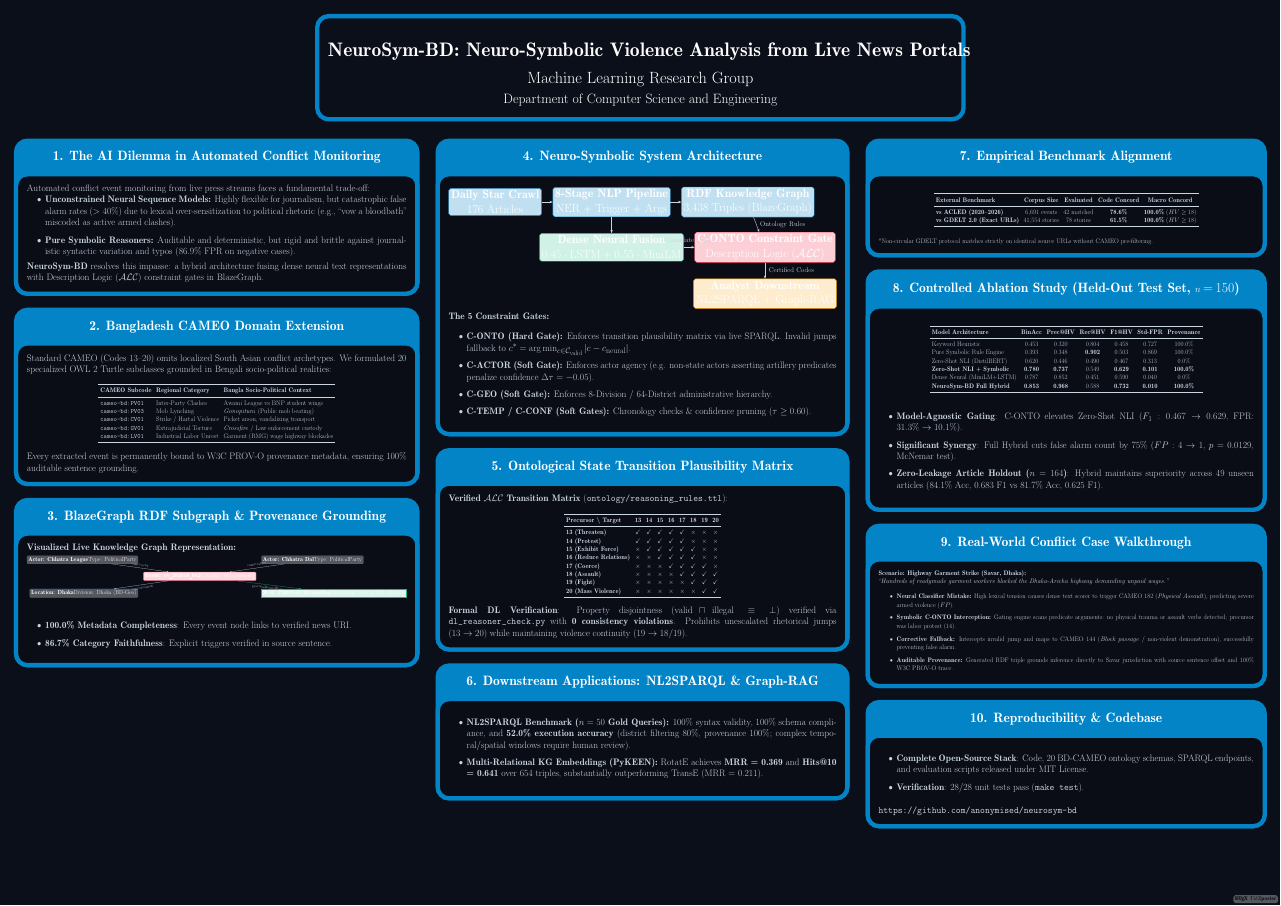
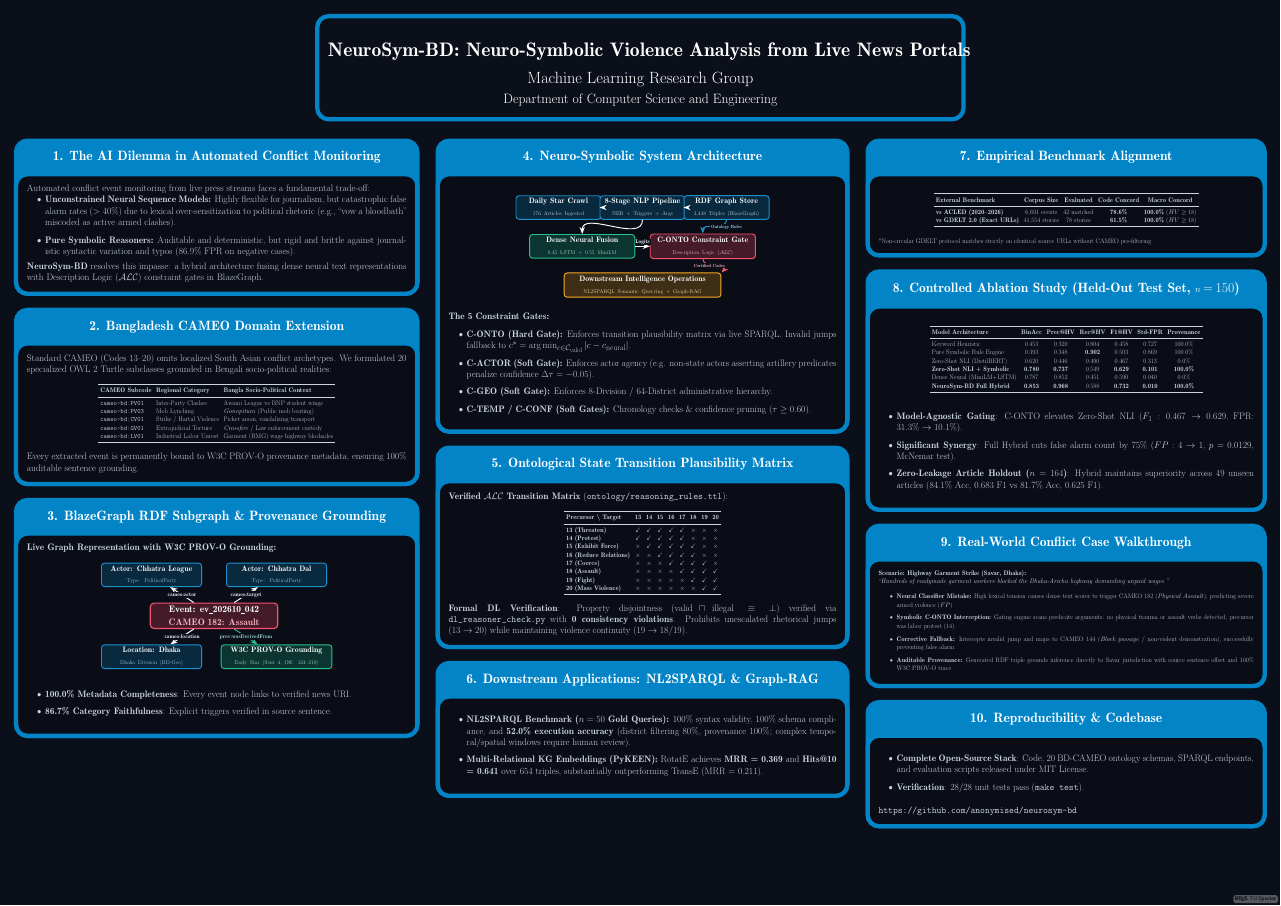
Before and after one commit to ShMazumder/neuro-symbolic-ai-workspace, a LaTeX poster (paper/poster.tex): the whole page. Compiled offline with pdfLaTeX; a LaTeX package or settings file that is missing is left out.

Commit message:
fix(poster): fix diagram visibility with natural A0 coordinate scaling, high-contrast borders, and non-overlapping labels

```diff
--- a/paper/poster.tex
+++ b/paper/poster.tex
@@ -71,29 +71,34 @@ Every extracted event is permanently bound to W3C PROV-O provenance metadata, en
 }
 
 \block{3. BlazeGraph RDF Subgraph \& Provenance Grounding}{
-\textbf{Visualized Live Knowledge Graph Representation:}
-\vspace{0.3em}
+\textbf{Live Graph Representation with W3C PROV-O Grounding:}
+\vspace{0.4em}
+\begin{center}
+\begin{tikzpicture}[
+    x=1cm, y=1cm,
+    entity/.style={rectangle, rounded corners=8pt, draw=NavyBlue!90!white, fill=NavyBlue!22!NavyDark, line width=2.5pt, text=white, align=center, inner sep=7pt, text width=8.8cm},
+    eventnode/.style={rectangle, rounded corners=10pt, draw=RoseRed!90!white, fill=RoseRed!25!NavyDark, line width=3pt, text=white, align=center, inner sep=9pt, text width=11.2cm},
+    provenance/.style={rectangle, rounded corners=8pt, draw=EmeraldGreen!90!white, fill=EmeraldGreen!22!NavyDark, line width=2.5pt, text=white, align=center, inner sep=7pt, text width=9.8cm},
+    edge/.style={->, >={Stealth[scale=1.3]}, line width=2.5pt, draw=white, font=\footnotesize\bfseries}
+]
+    % Central Event Node
+    \node[eventnode] (ev) at (0, 0) {\textbf{\large Event: ev\_202610\_042} \\ \vspace{2pt} \textcolor{RoseRed!40!white}{\textbf{CAMEO 182: Assault}}};
 
-\noindent\resizebox{\linewidth}{!}{%
-\begin{tikzpicture}[
-    node distance=1.8cm,
-    entity/.style={rectangle, rounded corners, draw=NavyBlue, fill=NavyDark!70, thick, text=white, minimum height=1cm, inner sep=6pt},
-    eventnode/.style={rectangle, rounded corners, draw=RoseRed, fill=RoseRed!20, thick, text=white, minimum height=1.1cm, inner sep=6pt},
-    provenance/.style={rectangle, draw=EmeraldGreen, fill=EmeraldGreen!15, thick, text=white, minimum height=1cm, inner sep=6pt},
-    edge/.style={->, >=Stealth, thick, SlateText, font=\footnotesize}
-]
-    \node[eventnode] (ev) {\textbf{Event: ev\_202610\_042} \\ CAMEO 182 (Assault)};
-    \node[entity, above left=1.2cm and 0.8cm of ev] (act1) {\textbf{Actor: Chhatra League} \\ Type: PoliticalParty};
-    \node[entity, above right=1.2cm and 0.8cm of ev] (act2) {\textbf{Actor: Chhatra Dal} \\ Type: PoliticalParty};
-    \node[entity, below left=1.2cm and 0.8cm of ev] (loc) {\textbf{Location: Dhaka} \\ Division: Dhaka (BD-Geo)};
-    \node[provenance, below right=1.2cm and 0.8cm of ev] (prov) {\textbf{W3C PROV-O Grounding} \\ Daily Star, Sent 4, Off: 124-210};
+    % Top Entities
+    \node[entity] (act1) at (-5.8, 3.8) {\textbf{\normalsize Actor: Chhatra League} \\ \vspace{1pt} \textcolor{NavyBlue!40!white}{\footnotesize Type: PoliticalParty}};
+    \node[entity] (act2) at (5.8, 3.8) {\textbf{\normalsize Actor: Chhatra Dal} \\ \vspace{1pt} \textcolor{NavyBlue!40!white}{\footnotesize Type: PoliticalParty}};
 
-    \draw[edge] (act1) -- node[above, sloped] {cameo:actor} (ev);
-    \draw[edge] (act2) -- node[above, sloped] {cameo:target} (ev);
-    \draw[edge] (ev) -- node[below, sloped] {cameo:location} (loc);
-    \draw[edge, draw=EmeraldGreen] (ev) -- node[below, sloped] {prov:wasDerivedFrom} (prov);
-\end{tikzpicture}%
-}
+    % Bottom Entities
+    \node[entity] (loc) at (-5.8, -3.8) {\textbf{\normalsize Location: Dhaka} \\ \vspace{1pt} \textcolor{NavyBlue!40!white}{\footnotesize Dhaka Division (BD-Geo)}};
+    \node[provenance] (prov) at (5.8, -3.8) {\textbf{\normalsize W3C PROV-O Grounding} \\ \vspace{1pt} \textcolor{EmeraldGreen!40!white}{\footnotesize Daily Star (Sent 4, Off: 124--210)}};
+
+    % Edges with clear background labels
+    \draw[edge] (ev) -- node[midway, fill=NavyDark, inner sep=3pt, text=white] {cameo:actor} (act1);
+    \draw[edge] (ev) -- node[midway, fill=NavyDark, inner sep=3pt, text=white] {cameo:target} (act2);
+    \draw[edge] (ev) -- node[midway, fill=NavyDark, inner sep=3pt, text=white] {cameo:location} (loc);
+    \draw[edge, draw=EmeraldGreen!90!white] (ev) -- node[midway, fill=NavyDark, inner sep=3pt, text=EmeraldGreen!40!white] {prov:wasDerivedFrom} (prov);
+\end{tikzpicture}
+\end{center}
 \vspace{0.3em}
 \begin{itemize}
     \item \textbf{100.0\% Metadata Completeness}: Every event node links to verified news URI.
@@ -108,27 +113,40 @@ Every extracted event is permanently bound to W3C PROV-O provenance metadata, en
 
 \block{4. Neuro-Symbolic System Architecture}{
 \vspace{0.2em}
-\noindent\resizebox{\linewidth}{!}{%
+\begin{center}
 \begin{tikzpicture}[
-    box/.style={rectangle, rounded corners, draw=NavyBlue, fill=NavyBlue!25, thick, text=white, align=center, inner sep=5pt},
-    arrow/.style={->, >=Stealth, thick, text=SlateText}
+    x=1cm, y=1cm,
+    pipebox/.style={rectangle, rounded corners=8pt, draw=NavyBlue!90!white, fill=NavyBlue!22!NavyDark, line width=2.5pt, text=white, align=center, inner sep=7pt, text width=7.4cm},
+    neuralbox/.style={rectangle, rounded corners=8pt, draw=EmeraldGreen!90!white, fill=EmeraldGreen!22!NavyDark, line width=2.5pt, text=white, align=center, inner sep=8pt, text width=9.2cm},
+    symbox/.style={rectangle, rounded corners=8pt, draw=RoseRed!90!white, fill=RoseRed!25!NavyDark, line width=2.5pt, text=white, align=center, inner sep=8pt, text width=9.2cm},
+    downbox/.style={rectangle, rounded corners=8pt, draw=AmberYellow!90!white, fill=AmberYellow!22!NavyDark, line width=2.5pt, text=white, align=center, inner sep=8pt, text width=14cm},
+    arrow/.style={->, >={Stealth[scale=1.3]}, line width=2.5pt, draw=white, font=\footnotesize\bfseries}
 ]
-    \node[box] (raw) {\textbf{Daily Star Crawl} \\ 176 Articles};
-    \node[box, right=0.8cm of raw] (nlp) {\textbf{8-Stage NLP Pipeline} \\ NER + Trigger + Args};
-    \node[box, right=0.8cm of nlp] (rdf) {\textbf{RDF Knowledge Graph} \\ 3,438 Triples (BlazeGraph)};
+    % Row 1: Pipeline Ingestion & KG
+    \node[pipebox] (raw) at (-7.8, 3.6) {\textbf{\normalsize Daily Star Crawl} \\ \vspace{1pt} \textcolor{SlateText}{\footnotesize 176 Articles Ingested}};
+    \node[pipebox] (nlp) at (0, 3.6) {\textbf{\normalsize 8-Stage NLP Pipeline} \\ \vspace{1pt} \textcolor{SlateText}{\footnotesize NER + Triggers + Args}};
+    \node[pipebox] (rdf) at (7.8, 3.6) {\textbf{\normalsize RDF Graph Store} \\ \vspace{1pt} \textcolor{SlateText}{\footnotesize 3,438 Triples (BlazeGraph)}};
 
-    \node[box, below=1.2cm of nlp, fill=EmeraldGreen!20, draw=EmeraldGreen] (dense) {\textbf{Dense Neural Fusion} \\ $0.45 \cdot \text{LSTM} + 0.55 \cdot \text{MiniLM}$};
-    \node[box, right=0.8cm of dense, fill=RoseRed!25, draw=RoseRed] (gate) {\textbf{C-ONTO Constraint Gate} \\ Description Logic ($\mathcal{ALC}$)};
-    \node[box, below=1.2cm of gate, fill=AmberYellow!20, draw=AmberYellow] (app) {\textbf{Analyst Downstream} \\ NL2SPARQL + Graph-RAG};
+    % Row 2: Hybrid Reasoner
+    \node[neuralbox] (dense) at (-5.6, 0) {\textbf{\normalsize Dense Neural Fusion} \\ \vspace{1pt} \textcolor{EmeraldGreen!40!white}{\footnotesize 0.45 LSTM + 0.55 MiniLM}};
+    \node[symbox] (gate) at (5.6, 0) {\textbf{\normalsize C-ONTO Constraint Gate} \\ \vspace{1pt} \textcolor{RoseRed!40!white}{\footnotesize Description Logic ($\mathcal{ALC}$)}};
 
+    % Row 3: Downstream Analyst Operations
+    \node[downbox] (app) at (0, -3.6) {\textbf{\normalsize Downstream Intelligence Operations} \\ \vspace{1pt} \textcolor{AmberYellow!40!white}{\footnotesize NL2SPARQL Semantic Querying + Graph-RAG}};
+
+    % Connections
     \draw[arrow] (raw) -- (nlp);
     \draw[arrow] (nlp) -- (rdf);
-    \draw[arrow] (nlp) -- (dense);
-    \draw[arrow] (dense) -- node[above, font=\footnotesize] {Candidate Logits} (gate);
-    \draw[arrow] (rdf) -- node[right, font=\footnotesize] {Ontology Rules} (gate);
-    \draw[arrow] (gate) -- node[right, font=\footnotesize] {Certified Codes} (app);
-\end{tikzpicture}%
-}
+    \draw[arrow] (nlp.south) to[out=270, in=90] (dense.north);
+    \draw[arrow] (dense) -- node[above=2pt, fill=NavyDark, inner sep=2pt, text=white] {Logits} (gate);
+    \draw[arrow, draw=NavyBlue!90!white] (rdf.south) to[out=270, in=90] (gate.north);
+    \draw[arrow, draw=RoseRed!90!white] (gate.south) to[out=270, in=45] (app.north east);
+
+    % Small side labels
+    \node[font=\scriptsize\bfseries, text=NavyBlue!40!white, fill=NavyDark, inner sep=2pt] at (7.8, 1.8) {Ontology Rules};
+    \node[font=\scriptsize\bfseries, text=RoseRed!40!white, fill=NavyDark, inner sep=2pt] at (6.2, -1.8) {Certified Codes};
+\end{tikzpicture}
+\end{center}
 \vspace{0.3em}
 \textbf{The 5 Constraint Gates:}
 \begin{itemize}
```
Also changed, not shown: paper/poster.pdf, releases/v1.1.0/poster.pdf.
